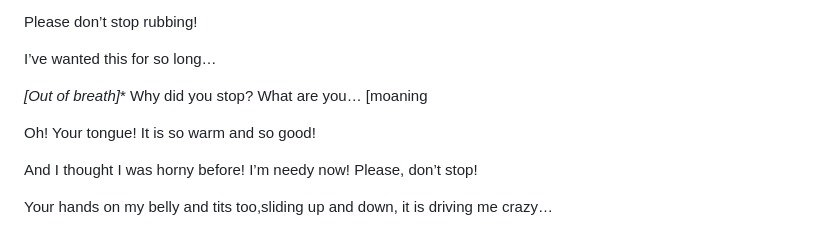
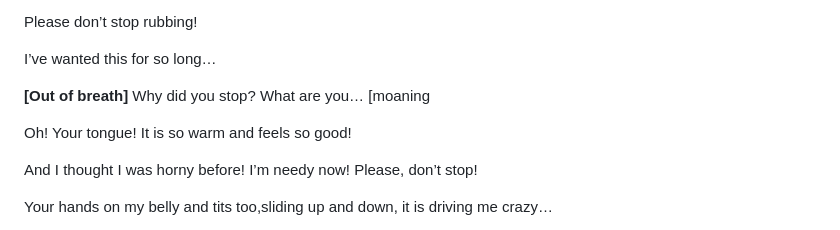
Before and after one commit to scriptweaver1/site, a Markdown page: scripts/tech-priest-cute.md, the part around the change printed below. GitHub-like rendering.

```diff
--- a/scripts/tech-priest-cute.md
+++ b/scripts/tech-priest-cute.md
@@ -103,9 +105,9 @@ Please don’t stop rubbing!
 
 I’ve wanted this for so long…
 
-*[Out of breath]** Why did you stop? What are you… [moaning
+**[Out of breath]** Why did you stop? What are you… [moaning
 
-Oh! Your tongue! It is so warm and so good!
+Oh! Your tongue! It is so warm and feels so good!
 
 And I thought I was horny before! I’m needy now! Please, don’t stop!
 
```
Also changed, not shown: other parts of scripts/tech-priest-cute.md (+3 -1 lines).
